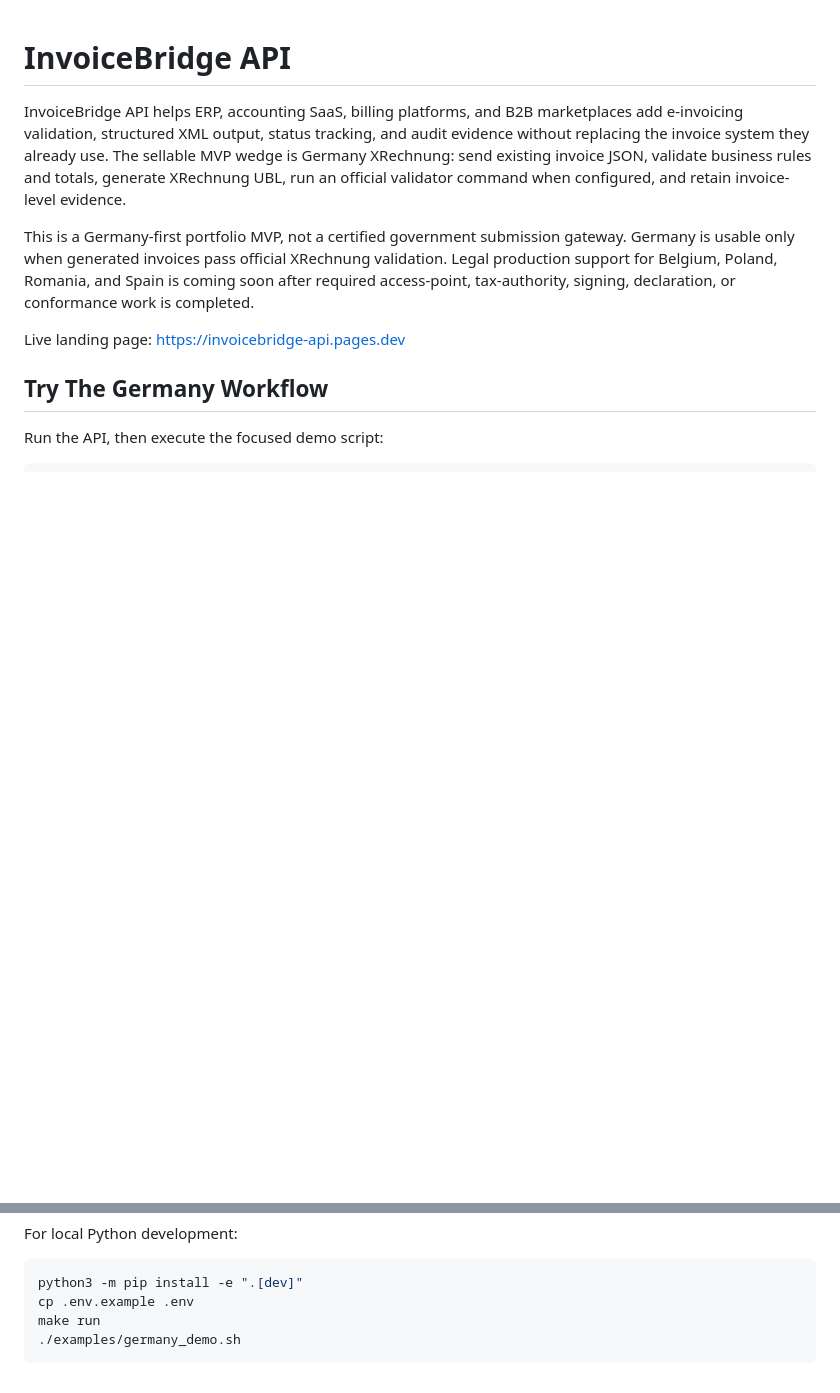
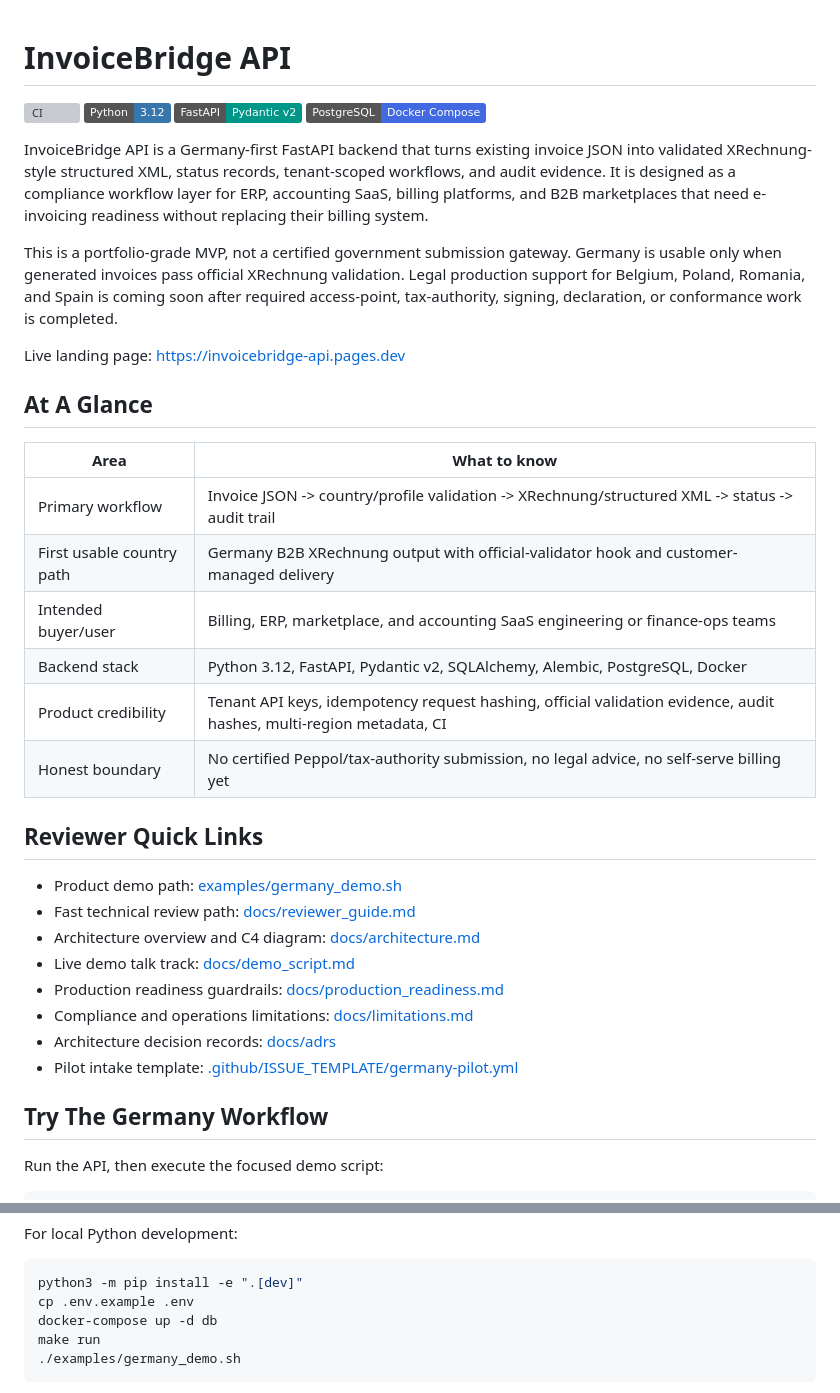
Before and after one commit to manynames3/invoicebridge-api, a Markdown page: README.md, 2 parts joined by grey strips. Rendered like a GitHub page; badges without logos; blank space fills up the shorter version; grey boxes are pictures that could not be loaded.

````diff
--- a/README.md
+++ b/README.md
@@ -1,10 +1,37 @@
 # InvoiceBridge API
 
-InvoiceBridge API helps ERP, accounting SaaS, billing platforms, and B2B marketplaces add e-invoicing validation, structured XML output, status tracking, and audit evidence without replacing the invoice system they already use. The sellable MVP wedge is Germany XRechnung: send existing invoice JSON, validate business rules and totals, generate XRechnung UBL, run an official validator command when configured, and retain invoice-level evidence.
+[![CI](https://github.com/manynames3/invoicebridge-api/actions/workflows/ci.yml/badge.svg)](https://github.com/manynames3/invoicebridge-api/actions/workflows/ci.yml)
+![Python](https://img.shields.io/badge/Python-3.12-3776AB)
+![FastAPI](https://img.shields.io/badge/FastAPI-Pydantic%20v2-009688)
+![PostgreSQL](https://img.shields.io/badge/PostgreSQL-Docker%20Compose-4169E1)
 
-This is a Germany-first portfolio MVP, not a certified government submission gateway. Germany is usable only when generated invoices pass official XRechnung validation. Legal production support for Belgium, Poland, Romania, and Spain is coming soon after required access-point, tax-authority, signing, declaration, or conformance work is completed.
+InvoiceBridge API is a Germany-first FastAPI backend that turns existing invoice JSON into validated XRechnung-style structured XML, status records, tenant-scoped workflows, and audit evidence. It is designed as a compliance workflow layer for ERP, accounting SaaS, billing platforms, and B2B marketplaces that need e-invoicing readiness without replacing their billing system.
+
+This is a portfolio-grade MVP, not a certified government submission gateway. Germany is usable only when generated invoices pass official XRechnung validation. Legal production support for Belgium, Poland, Romania, and Spain is coming soon after required access-point, tax-authority, signing, declaration, or conformance work is completed.
 
 Live landing page: [https://invoicebridge-api.pages.dev](https://invoicebridge-api.pages.dev)
+
+## At A Glance
+
+| Area | What to know |
+|---|---|
+| Primary workflow | Invoice JSON -> country/profile validation -> XRechnung/structured XML -> status -> audit trail |
+| First usable country path | Germany B2B XRechnung output with official-validator hook and customer-managed delivery |
+| Intended buyer/user | Billing, ERP, marketplace, and accounting SaaS engineering or finance-ops teams |
+| Backend stack | Python 3.12, FastAPI, Pydantic v2, SQLAlchemy, Alembic, PostgreSQL, Docker |
+| Product credibility | Tenant API keys, idempotency request hashing, official validation evidence, audit hashes, multi-region metadata, CI |
+| Honest boundary | No certified Peppol/tax-authority submission, no legal advice, no self-serve billing yet |
+
+## Reviewer Quick Links
+
+- Product demo path: [examples/germany_demo.sh](examples/germany_demo.sh)
+- Fast technical review path: [docs/reviewer_guide.md](docs/reviewer_guide.md)
+- Architecture overview and C4 diagram: [docs/architecture.md](docs/architecture.md)
+- Live demo talk track: [docs/demo_script.md](docs/demo_script.md)
+- Production readiness guardrails: [docs/production_readiness.md](docs/production_readiness.md)
+- Compliance and operations limitations: [docs/limitations.md](docs/limitations.md)
+- Architecture decision records: [docs/adrs](docs/adrs)
+- Pilot intake template: [.github/ISSUE_TEMPLATE/germany-pilot.yml](.github/ISSUE_TEMPLATE/germany-pilot.yml)
 
 ## Try The Germany Workflow
 
@@ -27,6 +54,7 @@ For local Python development:
 ```bash
 python3 -m pip install -e ".[dev]"
 cp .env.example .env
+docker-compose up -d db
 make run
 ./examples/germany_demo.sh
 ```
````
Also changed, not shown: docs/reviewer_guide.md (added, +83 -0 lines).
